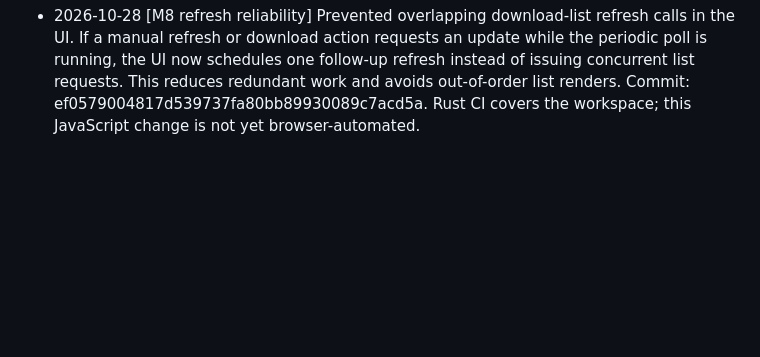
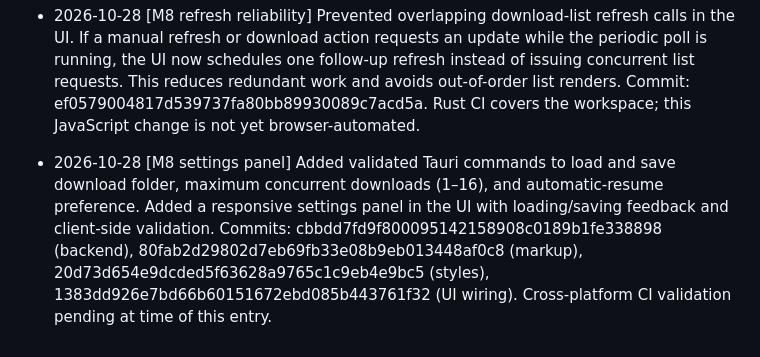
Before and after one commit to mhmdeve/downloader, a Markdown page: Progress.md, the part around the change. GitHub-like rendering; blank space fills up the shorter version.

Commit message:
[M8] Record settings panel implementation

```diff
--- a/Progress.md
+++ b/Progress.md
@@ -151,3 +151,5 @@ Do not tick the milestone merely because these acceptance criteria are documente
 - 2026-10-28 [M8 UI feedback] Added per-download error details and remaining-time display to the desktop list, with responsive error styling. The status and ETA are read from the existing flattened `ItemView` API. This is an incremental UI improvement, not completion of M8; the add/info dialogs, settings, and theme controls remain outstanding.
 
 - 2026-10-28 [M8 refresh reliability] Prevented overlapping download-list refresh calls in the UI. If a manual refresh or download action requests an update while the periodic poll is running, the UI now schedules one follow-up refresh instead of issuing concurrent list requests. This reduces redundant work and avoids out-of-order list renders. Commit: ef0579004817d539737fa80bb89930089c7acd5a. Rust CI covers the workspace; this JavaScript change is not yet browser-automated.
+
+- 2026-10-28 [M8 settings panel] Added validated Tauri commands to load and save download folder, maximum concurrent downloads (1–16), and automatic-resume preference. Added a responsive settings panel in the UI with loading/saving feedback and client-side validation. Commits: cbbdd7fd9f800095142158908c0189b1fe338898 (backend), 80fab2d29802d7eb69fb33e08b9eb013448af0c8 (markup), 20d73d654e9dcded5f63628a9765c1c9eb4e9bc5 (styles), 1383dd926e7bd66b60151672ebd085b443761f32 (UI wiring). Cross-platform CI validation pending at time of this entry.
```
